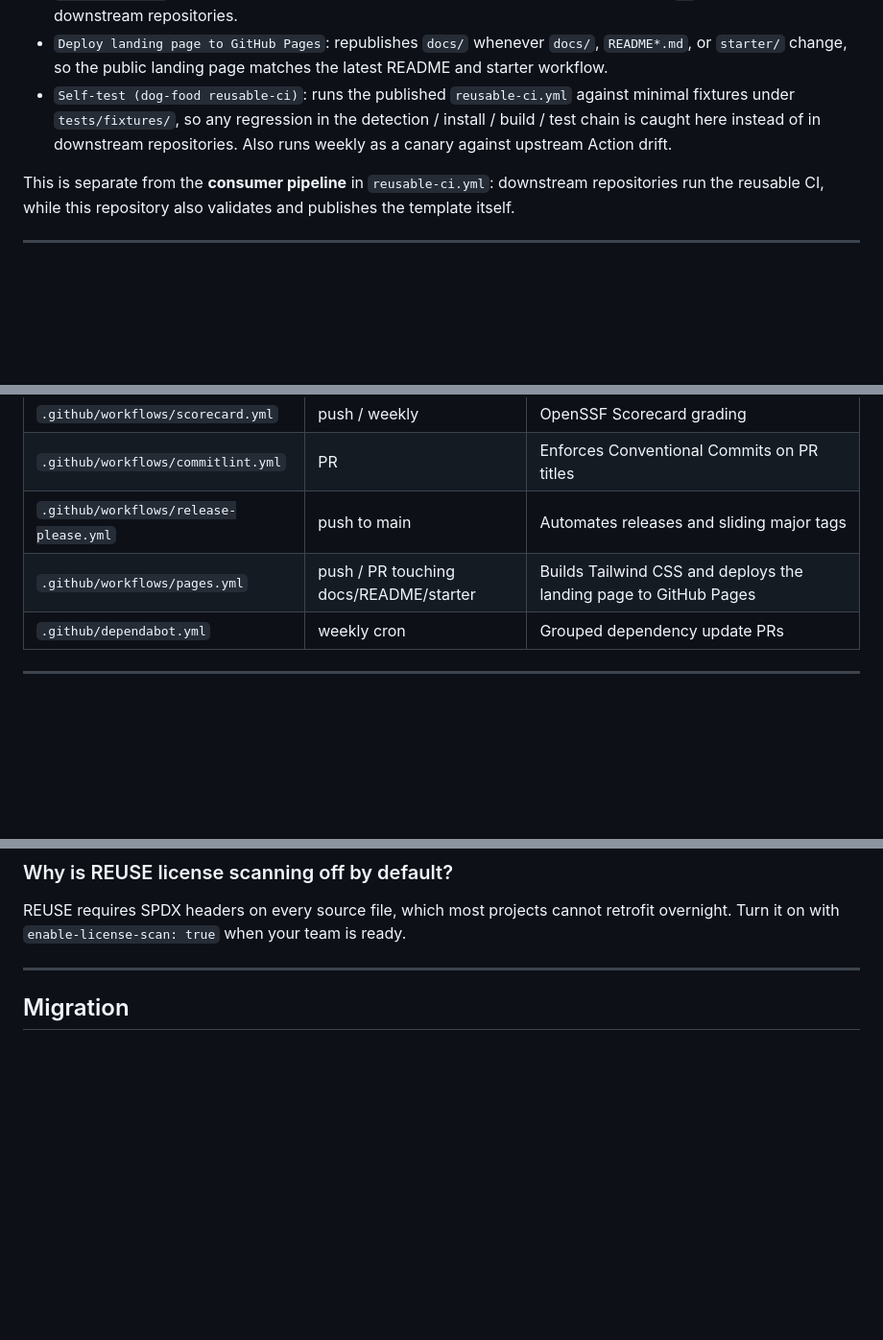
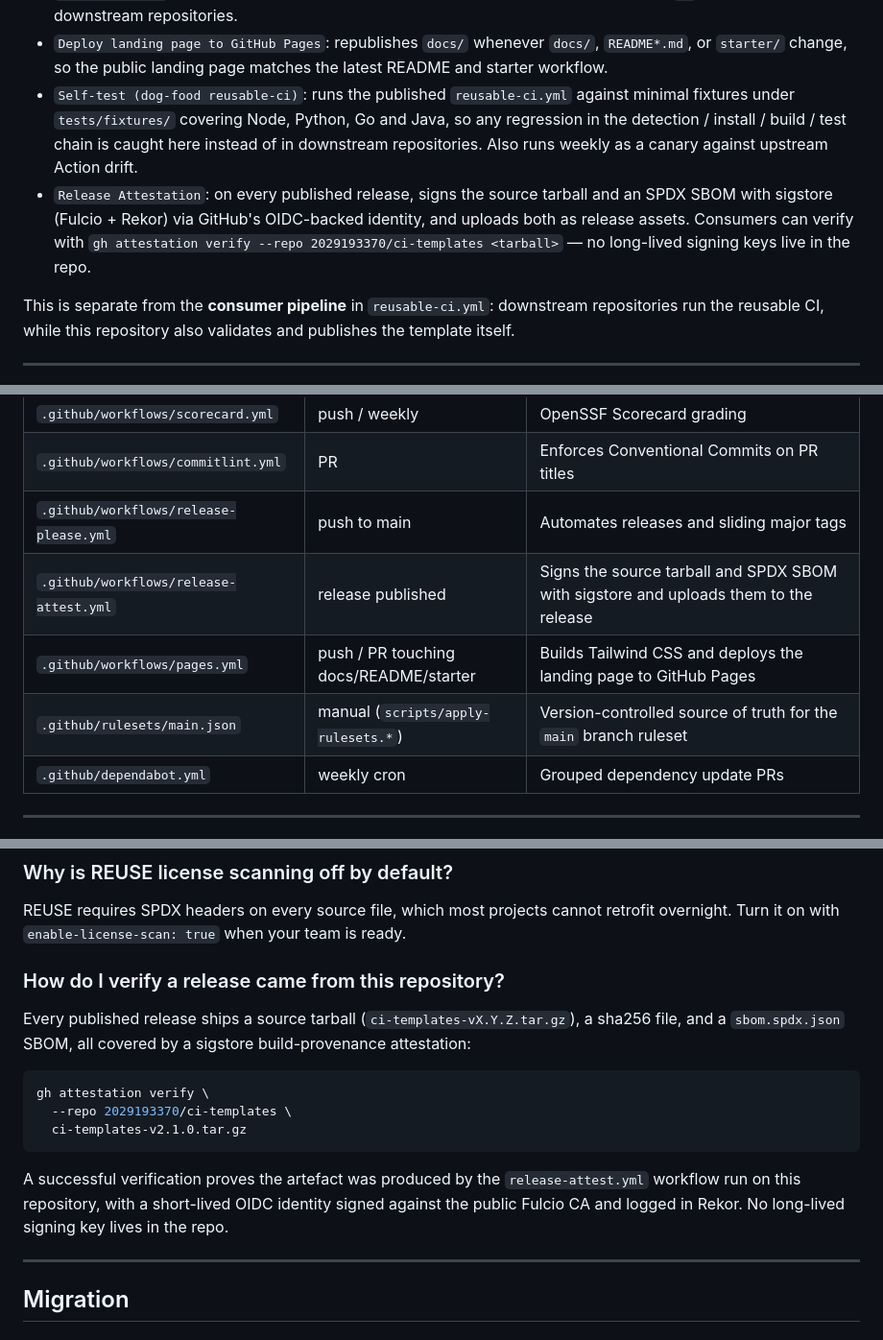
Before and after one commit to 2029193370/ci-templates, a Markdown page: README.md, 3 parts joined by grey strips. Shown at 96% size. GitHub-like rendering; blank space fills up the shorter version.

Commit message:
docs(readme): cover multi-language fixtures, release attestation and ruleset IaC
Updates the self-check mermaid diagram, the selftest paragraph, the
workflow catalogue and the FAQ so the README matches the reality added
in the last three commits:

- The selftest paragraph now says "Node, Python, Go and Java" instead
  of "Node".
- A new "Release Attestation" branch in the self-check diagram plus a
  paragraph explaining how downstream users verify a release with
  `gh attestation verify`.
- New rows in the workflow catalogue for release-attest.yml and
  .github/rulesets/main.json.
- A new FAQ entry answering "How do I verify a release came from this
  repository?".

Made-with: Cursor

````diff
--- a/README.md
+++ b/README.md
@@ -440,7 +442,8 @@ Think of these as the **quality gate for the template itself**:
 - `CodeQL`: performs static analysis on the `actions` language to catch workflow injection and logic vulnerabilities.
 - `Release Please`: manages release PRs, changelogs, GitHub Releases, and the sliding `v2` tag used by downstream repositories.
 - `Deploy landing page to GitHub Pages`: republishes `docs/` whenever `docs/`, `README*.md`, or `starter/` change, so the public landing page matches the latest README and starter workflow.
-- `Self-test (dog-food reusable-ci)`: runs the published `reusable-ci.yml` against minimal fixtures under `tests/fixtures/`, so any regression in the detection / install / build / test chain is caught here instead of in downstream repositories. Also runs weekly as a canary against upstream Action drift.
+- `Self-test (dog-food reusable-ci)`: runs the published `reusable-ci.yml` against minimal fixtures under `tests/fixtures/` covering Node, Python, Go and Java, so any regression in the detection / install / build / test chain is caught here instead of in downstream repositories. Also runs weekly as a canary against upstream Action drift.
+- `Release Attestation`: on every published release, signs the source tarball and an SPDX SBOM with sigstore (Fulcio + Rekor) via GitHub's OIDC-backed identity, and uploads both as release assets. Consumers can verify with `gh attestation verify --repo 2029193370/ci-templates <tarball>` — no long-lived signing keys live in the repo.
 
 This is separate from the **consumer pipeline** in `reusable-ci.yml`: downstream repositories run the reusable CI, while this repository also validates and publishes the template itself.
 
@@ -459,7 +462,9 @@ This is separate from the **consumer pipeline** in `reusable-ci.yml`: downstream
 | `.github/workflows/scorecard.yml` | push / weekly | OpenSSF Scorecard grading |
 | `.github/workflows/commitlint.yml` | PR | Enforces Conventional Commits on PR titles |
 | `.github/workflows/release-please.yml` | push to main | Automates releases and sliding major tags |
+| `.github/workflows/release-attest.yml` | release published | Signs the source tarball and SPDX SBOM with sigstore and uploads them to the release |
 | `.github/workflows/pages.yml` | push / PR touching docs/README/starter | Builds Tailwind CSS and deploys the landing page to GitHub Pages |
+| `.github/rulesets/main.json` | manual (`scripts/apply-rulesets.*`) | Version-controlled source of truth for the `main` branch ruleset |
 | `.github/dependabot.yml` | weekly cron | Grouped dependency update PRs |
 
 ---
@@ -506,6 +511,18 @@ It only reacts to Conventional Commits. If your squash commit is titled `Merge p
 ### Why is REUSE license scanning off by default?
 
 REUSE requires SPDX headers on every source file, which most projects cannot retrofit overnight. Turn it on with `enable-license-scan: true` when your team is ready.
+
+### How do I verify a release came from this repository?
+
+Every published release ships a source tarball (`ci-templates-vX.Y.Z.tar.gz`), a sha256 file, and a `sbom.spdx.json` SBOM, all covered by a sigstore build-provenance attestation:
+
+```bash
+gh attestation verify \
+  --repo 2029193370/ci-templates \
+  ci-templates-v2.1.0.tar.gz
+```
+
+A successful verification proves the artefact was produced by the `release-attest.yml` workflow run on this repository, with a short-lived OIDC identity signed against the public Fulcio CA and logged in Rekor. No long-lived signing key lives in the repo.
 
 ---
 
````
Also changed, not shown: other parts of README.md (+2 -0 lines).
